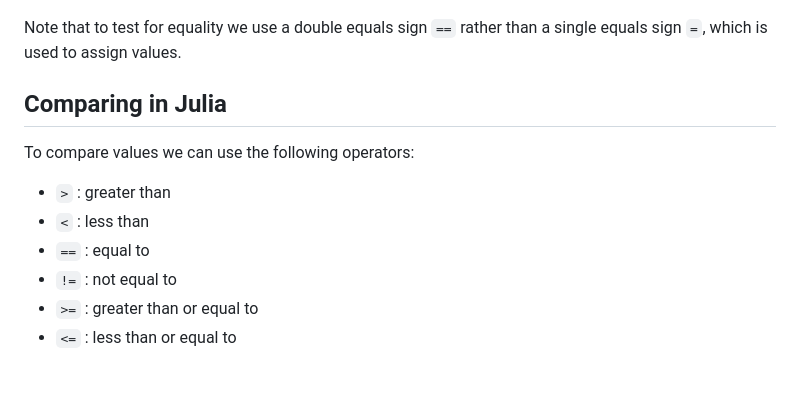
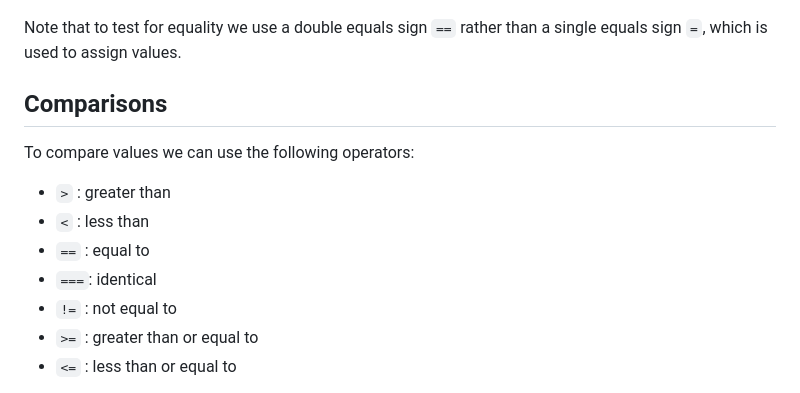
Before and after one commit to carpentries-incubator/julia-inflammation, a Markdown page: episodes/4_if_else.md, the part around the change. GitHub-like rendering.

Commit message:
add identity check

```diff
--- a/episodes/4_if_else.md
+++ b/episodes/4_if_else.md
@@ -92,13 +92,14 @@ Note that to test for equality we use a double equals sign `==`
 rather than a single equals sign `=`, which is used to assign values.
 
 
-## Comparing in Julia
+## Comparisons
 
 To compare values we can use the following operators:
 
 - `>` : greater than
 - `<` : less than
 - `==` : equal to
+- `===`: identical
 - `!=` : not equal to
 - `>=` : greater than or equal to
 - `<=` : less than or equal to
```
